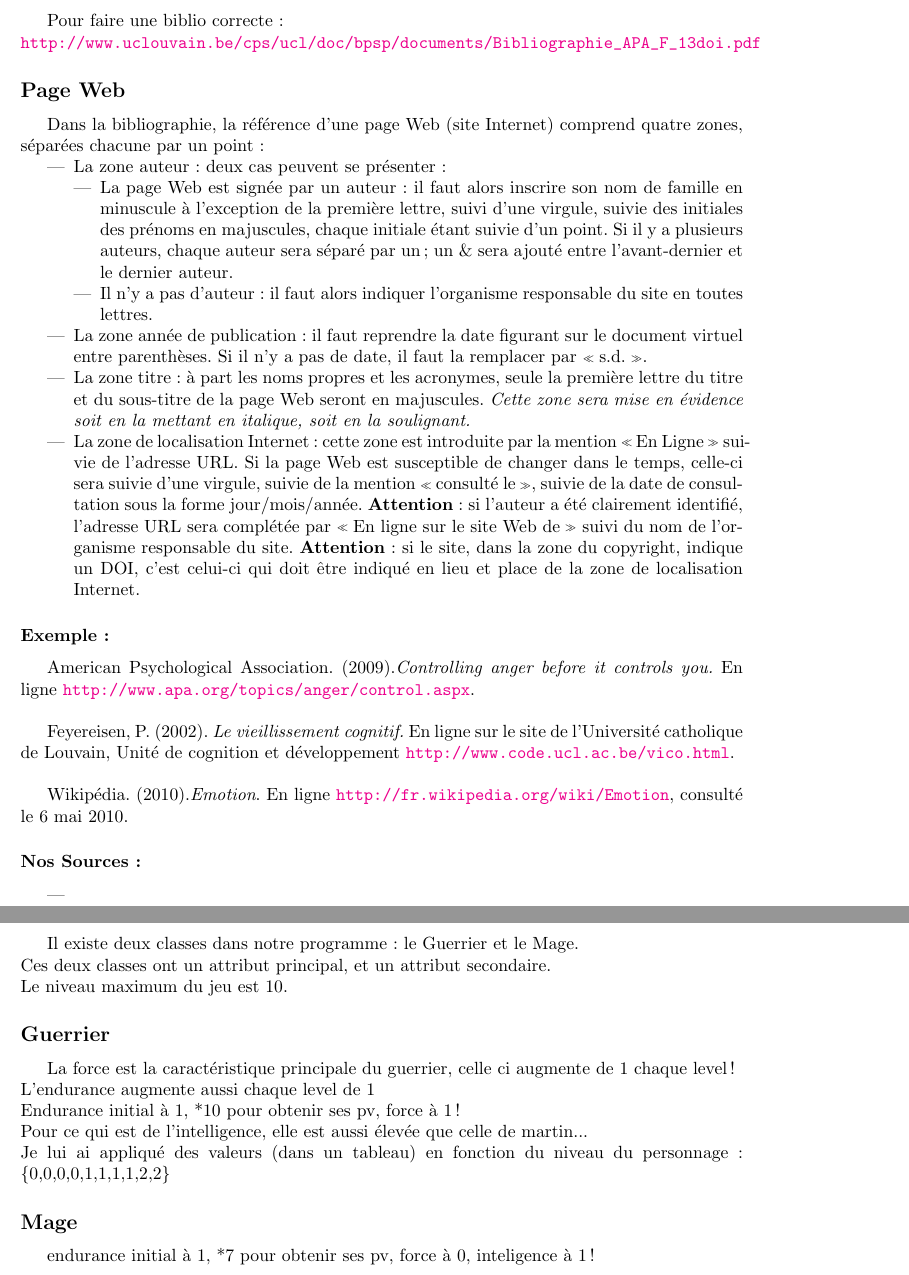
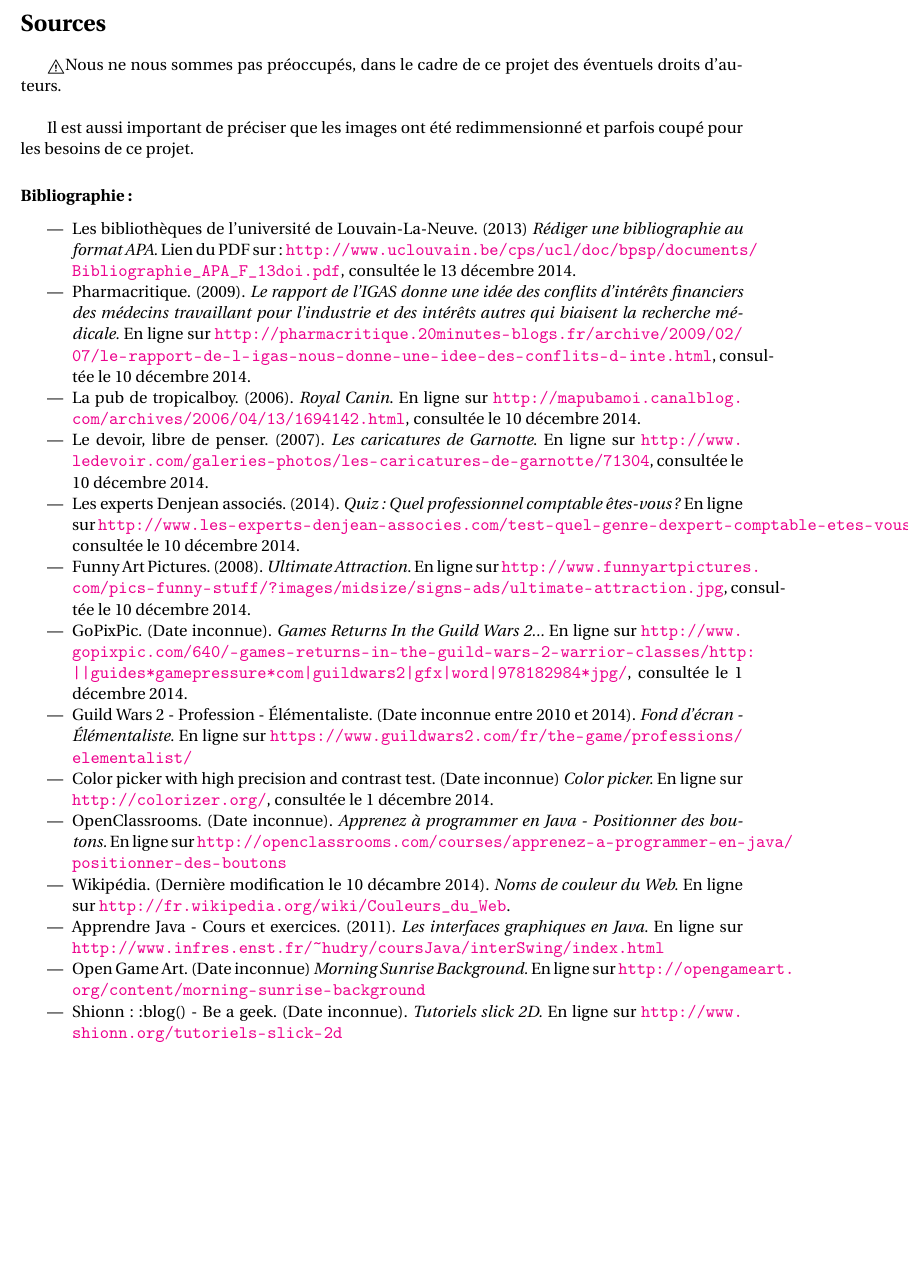
Before and after one commit to ProjetJavaJeu/Projet, a LaTeX document (Rapport/Document 3/Projet java document 3.tex): two parts of pages 12 and 13 of 13 before the commit and part of page 12 of 12 after it, the two joined at a grey line, cut at the place of the change, the shorter picture padded with empty space. Compiled offline with pdfLaTeX.

Commit message:
delete useless + update rapport

```diff
--- a/Rapport/Document 3/Projet java document 3.tex
+++ b/Rapport/Document 3/Projet java document 3.tex
@@ -4,6 +4,7 @@
 	\usepackage[french]{babel}
 	\usepackage{hyperref}
 	\usepackage{graphicx}
+	\usepackage{fourier}
 	\usepackage{color}   %May be necessary if you want to color links
 	\usepackage{hyperref}
 	\definecolor{GreyBlack}{RGB}{92, 89, 92}
@@ -136,49 +154,29 @@
 	Martin adorait l'idée d'un RPG, étant tous les deux des joueurs de RPG, nous nous sommes lancés très vite dans l'idée.
 	\clearpage
 	\section*{Sources }
-	Pour faire une biblio correcte :\\	\url{http://www.uclouvain.be/cps/ucl/doc/bpsp/documents/Bibliographie\_APA\_F\_13doi.pdf}
+\danger Nous ne nous sommes pas préoccupés, dans le cadre de ce projet des éventuels droits d'auteurs.\\
 
-	\subsection*{Page Web}
-Dans la bibliographie, la référence d’une page Web
-(site Internet) comprend
-quatre zones, séparées chacune par un point :
- \begin{itemize}
-  \item La zone auteur : deux cas peuvent se présenter :
-  \begin{itemize}
-  	\item La page Web est signée par un auteur : il faut alors inscrire son nom de famille en minuscule à l’exception de la première lettre, suivi d’une virgule, suivie des initiales des prénoms en majuscules, chaque initiale étant suivie d’un point. Si il y a plusieurs auteurs, chaque auteur sera séparé par un ; un \& sera ajouté entre l’avant-dernier et le dernier auteur.
-  	\item Il n’y a pas d’auteur : il faut alors indiquer l’organisme responsable du site en toutes lettres.
-  \end{itemize}
-  \item La zone année de publication : il faut reprendre la date figurant sur le document virtuel entre parenthèses. Si il n’y a pas de date, il faut la remplacer par \og s.d.\fg{}.
-  \item La zone titre : à part les noms propres et les acronymes, seule la première lettre du titre et du sous-titre de la page Web seront en majuscules. \textit{Cette zone sera mise en évidence soit en la mettant en italique, soit en la soulignant.}
-  \item La zone de localisation Internet : cette zone est introduite par la mention \og En Ligne \fg{}  suivie de l’adresse URL. Si la page Web est susceptible de changer dans le temps, celle-ci sera suivie d’une virgule, suivie de la mention \og consulté le \fg{}, suivie de la date de consultation sous la forme jour/mois/année. \textbf{Attention} : si l’auteur a été clairement identifié, l’adresse URL sera complétée par \og En ligne sur le site Web de \fg{} suivi du nom de l’organisme responsable du site. \textbf{Attention} : si le site, dans la zone du copyright, indique un DOI, c’est celui-ci qui doit être indiqué en lieu et place de la zone de localisation Internet.
- \end{itemize}
+Il est aussi important de préciser que les images ont été redimmensionné et parfois coupé pour les besoins de ce projet.
 
-\subsubsection*{Exemple :}
-	American Psychological Association. (2009).\textit{Controlling anger before it controls you.} En ligne \url{http://www.apa.org/topics/anger/control.aspx}.\\
+\subsubsection*{Bibliographie :}
 
-	Feyereisen, P. (2002). \textit{Le vieillissement cognitif.} En ligne sur le site de l’Université
-catholique de Louvain, Unité de cognition et développement \url{http://www.code.ucl.ac.be/vico.html}.\\
-
-	Wikipédia. (2010).\textit{Emotion}. En ligne \url{http://fr.wikipedia.org/wiki/Emotion}, consulté le 6 mai 2010.
-
-\subsubsection*{Nos Sources :}
 \begin{itemize}
-	\item
-
+	\item Les bibliothèques de l'université de Louvain-La-Neuve. (2013) \textit{Rédiger une bibliographie au format APA.} Lien du PDF sur : \url{http://www.uclouvain.be/cps/ucl/doc/bpsp/documents/Bibliographie\_APA\_F\_13doi.pdf},  consultée le 13 décembre 2014.
+	\item Pharmacritique. (2009). \textit{Le rapport de l'IGAS donne une idée des conflits d'intérêts financiers des médecins travaillant pour l'industrie et des intérêts autres qui biaisent la recherche médicale.} En ligne sur \url{http://pharmacritique.20minutes-blogs.fr/archive/2009/02/07/le-rapport-de-l-igas-nous-donne-une-idee-des-conflits-d-inte.html}, consultée le 10 décembre 2014.
+	\item La pub de tropicalboy. (2006). \textit{Royal Canin}. En ligne sur \url{http://mapubamoi.canalblog.com/archives/2006/04/13/1694142.html}, consultée le 10 décembre 2014.
+	\item Le devoir, libre de penser. (2007). \textit{Les caricatures de Garnotte}. En ligne sur \url{http://www.ledevoir.com/galeries-photos/les-caricatures-de-garnotte/71304}, consultée le 10 décembre 2014.
+	\item Les experts Denjean associés. (2014). \textit{Quiz : Quel professionnel comptable êtes-vous?} En ligne sur \url{http://www.les-experts-denjean-associes.com/test-quel-genre-dexpert-comptable-etes-vous/}, consultée le 10 décembre 2014.
+	\item Funny Art Pictures. (2008). \textit{Ultimate Attraction.} En ligne sur \url{http://www.funnyartpictures.com/pics-funny-stuff/?images/midsize/signs-ads/ultimate-attraction.jpg}, consultée le 10 décembre 2014.
+	\item GoPixPic. (Date inconnue). \textit{Games Returns In the Guild Wars 2...} En ligne sur \url{http://www.gopixpic.com/640/-games-returns-in-the-guild-wars-2-warrior-classes/http:||guides*gamepressure*com|guildwars2|gfx|word|978182984*jpg/}, consultée le 1 décembre 2014.
+	\item Guild Wars 2 - Profession - Élémentaliste. (Date inconnue entre 2010 et 2014). \textit{Fond d'écran - Élémentaliste.} En ligne sur \url{https://www.guildwars2.com/fr/the-game/professions/elementalist/}
+	\item Color picker with high precision and contrast test. (Date inconnue) \textit{Color picker.} En ligne sur \url{http://colorizer.org/}, consultée le 1 décembre 2014.
+	\item OpenClassrooms. (Date inconnue). \textit{Apprenez à programmer en Java - Positionner des boutons.} En ligne sur \url{http://openclassrooms.com/courses/apprenez-a-programmer-en-java/positionner-des-
+boutons}
+	\item Wikipédia. (Dernière modification le 10 décambre 2014). \textit{Noms de couleur du Web.} En ligne sur \url{http://fr.wikipedia.org/wiki/Couleurs_du_Web}.
+	\item Apprendre Java - Cours et exercices. (2011). \textit{Les interfaces graphiques en Java.} En ligne sur \url{http://www.infres.enst.fr/~hudry/coursJava/interSwing/index.html}
+	\item Open Game Art. (Date inconnue) \textit{Morning Sunrise Background.} En ligne sur \url{http://opengameart.org/content/morning-sunrise-background}
+	\item Shionn::blog() - Be a geek. (Date inconnue). \textit{Tutoriels slick 2D.} En ligne sur \url{http://www.shionn.org/tutoriels-slick-2d}
 \end{itemize}
 
 	\clearpage
-	\section*{Différentes classes}
-		Il existe deux classes dans notre programme : le Guerrier et le Mage.\\
-		Ces deux classes ont un attribut principal, et un attribut secondaire.\\
-		Le niveau maximum du jeu est 10.
-
-	\subsection*{Guerrier}
-		La force est la caractéristique principale du guerrier, celle ci augmente de 1 chaque level !\\
-		L'endurance augmente aussi chaque level de 1\\
-		Endurance initial à 1, *10 pour obtenir ses pv, force à 1 !\\
-		Pour ce qui est de l'intelligence, elle est aussi élevée que celle de martin...\\ Je lui ai appliqué des valeurs (dans un tableau) en fonction du niveau du personnage : 	\{0,0,0,0,1,1,1,1,2,2\}
-
-	\subsection*{Mage}
-		endurance initial à 1, *7 pour obtenir ses pv, force à 0, inteligence à 1 !
 	\end{document}
```
Also changed, not shown: Rapport/Document 3/liens.txt (added, +65 -0 lines), Rapport/Document 3/800x600.jpg (deleted), Rapport/Document 3/800x600.jpg.jpg (deleted), Rapport/Document 3/PPersonnage.png (added), Rapport/Document 3/Projet java document 3.pdf, Rapport/Document 3/ecranCreationPersonnage.png (deleted), Rapport/Document 3/ecranDemarrage.png (deleted), Rapport/Document 3/image/800x600.jpg (deleted), Rapport/Document 3/image/800x600.jpg.jpg (deleted), Rapport/UML1.jpg (deleted), Rapport/UML1.png (deleted), Rapport/UML2.jpg (deleted), Rapport/UML2.png (deleted), Rapport/UML3.png (deleted), 6 more files, 7 other files.
